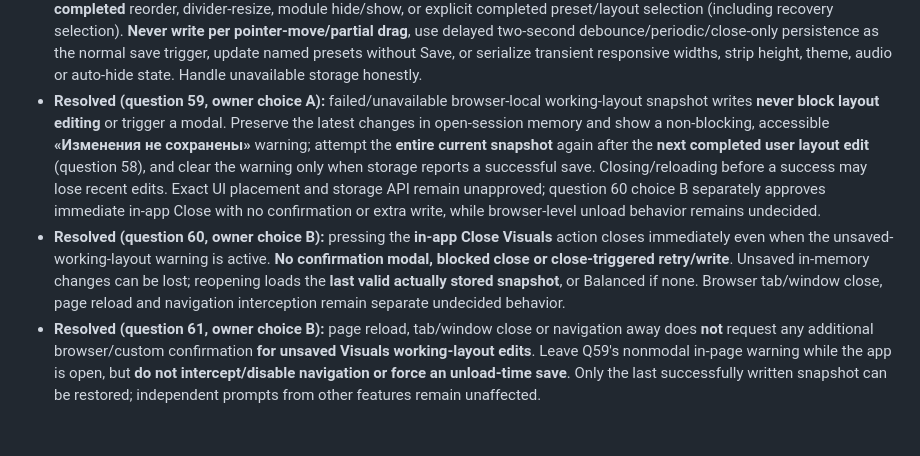
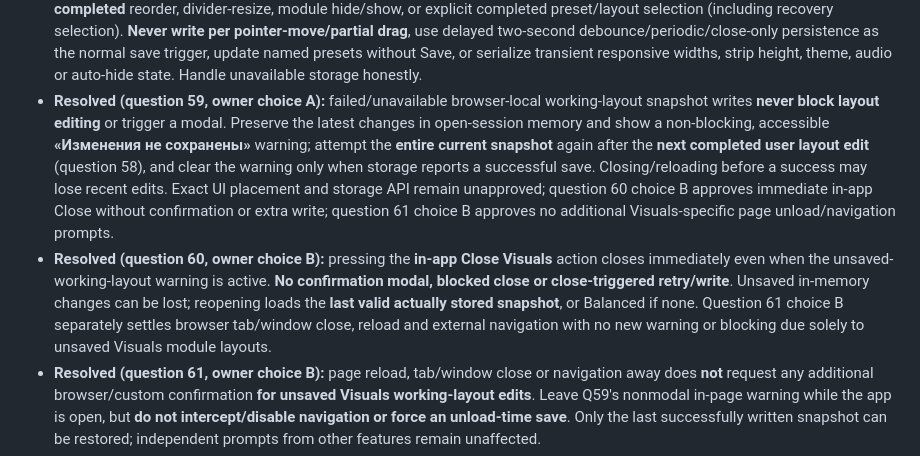
Before and after one commit to Zatumanen/Ko-tool, a Markdown page: docs/VISUALS.md, the part around one of its changes. GitHub-like rendering; blank space fills up the shorter version.

Commit message:
docs(visuals): reconcile older Q59-Q60 notes with approved Q61 browser navigation policy

```diff
--- a/docs/VISUALS.md
+++ b/docs/VISUALS.md
@@ -246,8 +246,8 @@ No fake-EP browser test or UI mockup alone proves USB Audio behavior on physical
 - **Resolved (question 56, owner choice A):** on every fresh Visuals opening (including close/reopen and K.O. Tool reload), **pointer auto-hide defaults to OFF**, and a populated Visuals strip is visible until the user explicitly enables auto-hide. Do not persist auto-hide in browser settings, any named custom layout or Balanced/Beatmaking/Mixing/Live; ordinary layout switches do not overwrite the in-session setting. A zero-visible selection still needs its collapsed tab/picker, without enabling modules or capture automatically.
 - **Resolved (question 57, owner choice C):** auto-save the **most recent working module layout**, including unsaved visibility/order/underlying intended-width changes, **separately from explicitly saved named presets**, and restore it after Visuals close/reopen or K.O. Tool reload in the same browser profile/origin. Balanced is only the first-launch/invalid-or-missing-snapshot fallback. Zero-visible state restores to a collapsed strip with the approved center-tab picker; any populated snapshot opens expanded. The working snapshot must not persist session-only strip height, auto-hide, manually collapsed status, Auto Theme override, or any live audio capture/permission. Snapshot timing is now resolved by question 58 choice A; storage schema, write atomicity/error handling and non-layout module settings remain separate.
 - **Resolved (question 58, owner choice A):** immediately persist the **unnamed latest working layout snapshot** after each **completed** reorder, divider-resize, module hide/show, or explicit completed preset/layout selection (including recovery selection). **Never write per pointer-move/partial drag**, use delayed two-second debounce/periodic/close-only persistence as the normal save trigger, update named presets without Save, or serialize transient responsive widths, strip height, theme, audio or auto-hide state. Handle unavailable storage honestly.
-- **Resolved (question 59, owner choice A):** failed/unavailable browser-local working-layout snapshot writes **never block layout editing** or trigger a modal. Preserve the latest changes in open-session memory and show a non-blocking, accessible **«Изменения не сохранены»** warning; attempt the **entire current snapshot** again after the **next completed user layout edit** (question 58), and clear the warning only when storage reports a successful save. Closing/reloading before a success may lose recent edits. Exact UI placement and storage API remain unapproved; question 60 choice B separately approves immediate in-app Close with no confirmation or extra write, while browser-level unload behavior remains undecided.
-- **Resolved (question 60, owner choice B):** pressing the **in-app Close Visuals** action closes immediately even when the unsaved-working-layout warning is active. **No confirmation modal, blocked close or close-triggered retry/write**. Unsaved in-memory changes can be lost; reopening loads the **last valid actually stored snapshot**, or Balanced if none. Browser tab/window close, page reload and navigation interception remain separate undecided behavior.
+- **Resolved (question 59, owner choice A):** failed/unavailable browser-local working-layout snapshot writes **never block layout editing** or trigger a modal. Preserve the latest changes in open-session memory and show a non-blocking, accessible **«Изменения не сохранены»** warning; attempt the **entire current snapshot** again after the **next completed user layout edit** (question 58), and clear the warning only when storage reports a successful save. Closing/reloading before a success may lose recent edits. Exact UI placement and storage API remain unapproved; question 60 choice B approves immediate in-app Close without confirmation or extra write; question 61 choice B approves no additional Visuals-specific page unload/navigation prompts.
+- **Resolved (question 60, owner choice B):** pressing the **in-app Close Visuals** action closes immediately even when the unsaved-working-layout warning is active. **No confirmation modal, blocked close or close-triggered retry/write**. Unsaved in-memory changes can be lost; reopening loads the **last valid actually stored snapshot**, or Balanced if none. Question 61 choice B separately settles browser tab/window close, reload and external navigation with no new warning or blocking due solely to unsaved Visuals module layouts.
 - **Resolved (question 61, owner choice B):** page reload, tab/window close or navigation away does **not** request any additional browser/custom confirmation **for unsaved Visuals working-layout edits**. Leave Q59's nonmodal in-page warning while the app is open, but **do not intercept/disable navigation or force an unload-time save**. Only the last successfully written snapshot can be restored; independent prompts from other features remain unaffected.
 - **Resolved:** responsive choice C — shrink visible modules only to a comfortable minimum, then allow horizontal scrolling; no automatic hiding or reordering, and do not overwrite preset widths on viewport resize.
 - **Resolved:** initial/first-use/fallback **Balanced** layout (later launches restore a valid question 57 working snapshot): large Waveform/Spectrum, medium Spectrogram, compact Loudness/Stereo Meter/Output Meters/Oscilloscope (owner choice C).
```
Also changed, not shown: other parts of docs/VISUALS.md (+1 -1 lines).
